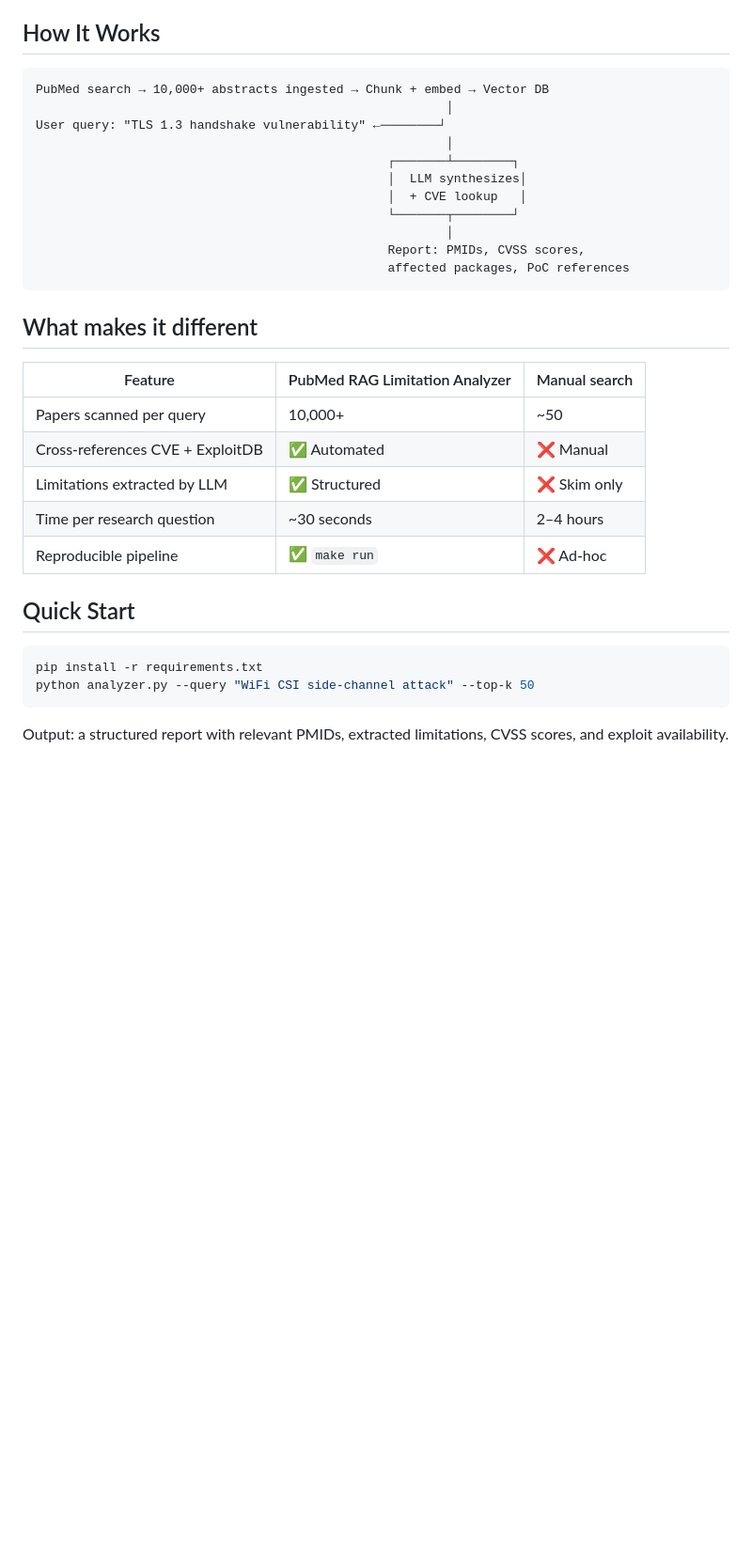
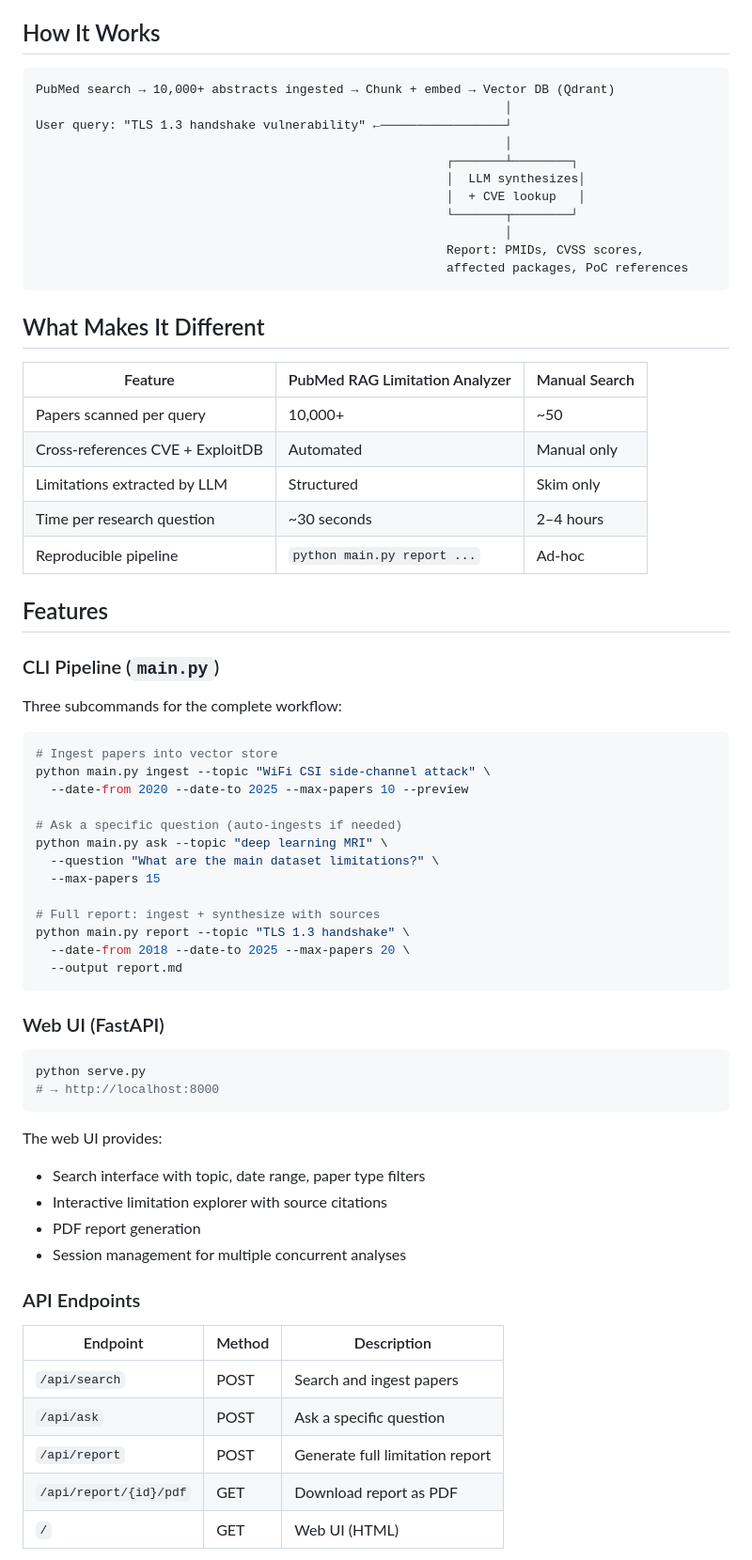
Before and after one commit to nutriandrea/pubmed-vuln-research, a Markdown page: README.md, the part around one of its changes. Shown at 94% size. Drawn GitHub-style; blank space fills up the shorter version.

````diff
--- a/README.md
+++ b/README.md
@@ -12,34 +13,71 @@ No more manually reading hundreds of papers to find which protocol, library, or
 ## How It Works
 
 ```
-PubMed search → 10,000+ abstracts ingested → Chunk + embed → Vector DB
-                                                        │
-User query: "TLS 1.3 handshake vulnerability" ←────────┘
-                                                        │
-                                                ┌───────┴────────┐
-                                                │  LLM synthesizes│
-                                                │  + CVE lookup   │
-                                                └───────┬────────┘
-                                                        │
-                                                Report: PMIDs, CVSS scores,
-                                                affected packages, PoC references
+PubMed search → 10,000+ abstracts ingested → Chunk + embed → Vector DB (Qdrant)
+                                                                │
+User query: "TLS 1.3 handshake vulnerability" ←─────────────────┘
+                                                                │
+                                                        ┌───────┴────────┐
+                                                        │  LLM synthesizes│
+                                                        │  + CVE lookup   │
+                                                        └───────┬────────┘
+                                                                │
+                                                        Report: PMIDs, CVSS scores,
+                                                        affected packages, PoC references
 ```
 
-## What makes it different
+## What Makes It Different
 
-| Feature | PubMed RAG Limitation Analyzer | Manual search |
-|---------|-------------------------------|--------------|
+| Feature | PubMed RAG Limitation Analyzer | Manual Search |
+|---|---|---|
 | Papers scanned per query | 10,000+ | ~50 |
-| Cross-references CVE + ExploitDB | ✅ Automated | ❌ Manual |
-| Limitations extracted by LLM | ✅ Structured | ❌ Skim only |
+| Cross-references CVE + ExploitDB | Automated | Manual only |
+| Limitations extracted by LLM | Structured | Skim only |
 | Time per research question | ~30 seconds | 2–4 hours |
-| Reproducible pipeline | ✅ `make run` | ❌ Ad-hoc |
+| Reproducible pipeline | `python main.py report ...` | Ad-hoc |
 
-## Quick Start
+## Features
+
+### CLI Pipeline (`main.py`)
+
+Three subcommands for the complete workflow:
 
 ```bash
-pip install -r requirements.txt
-python analyzer.py --query "WiFi CSI side-channel attack" --top-k 50
+# Ingest papers into vector store
+python main.py ingest --topic "WiFi CSI side-channel attack" \
+  --date-from 2020 --date-to 2025 --max-papers 10 --preview
+
+# Ask a specific question (auto-ingests if needed)
+python main.py ask --topic "deep learning MRI" \
+  --question "What are the main dataset limitations?" \
+  --max-papers 15
+
+# Full report: ingest + synthesize with sources
+python main.py report --topic "TLS 1.3 handshake" \
+  --date-from 2018 --date-to 2025 --max-papers 20 \
+  --output report.md
 ```
 
-Output: a structured report with relevant PMIDs, extracted limitations, CVSS scores, and exploit availability.
+### Web UI (FastAPI)
+
+```bash
+python serve.py
+# → http://localhost:8000
+```
+
+The web UI provides:
+- Search interface with topic, date range, paper type filters
+- Interactive limitation explorer with source citations
+- PDF report generation
+- Session management for multiple concurrent analyses
+
+### API Endpoints
+
+| Endpoint | Method | Description |
+|---|---|---|
+| `/api/search` | POST | Search and ingest papers |
+| `/api/ask` | POST | Ask a specific question |
+| `/api/report` | POST | Generate full limitation report |
+| `/api/report/{id}/pdf` | GET | Download report as PDF |
+| `/` | GET | Web UI (HTML) |
+
````
Also changed, not shown: other parts of README.md (+86 -13 lines).
